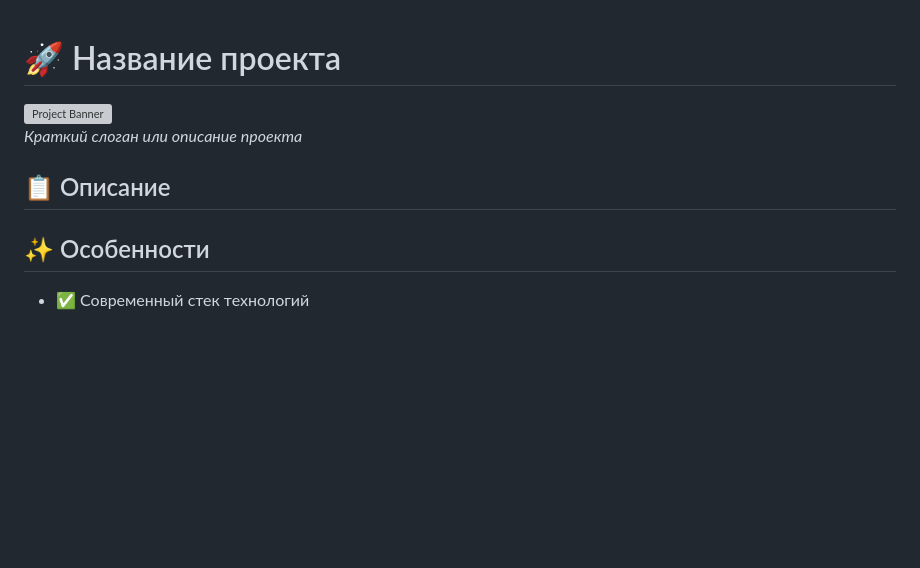
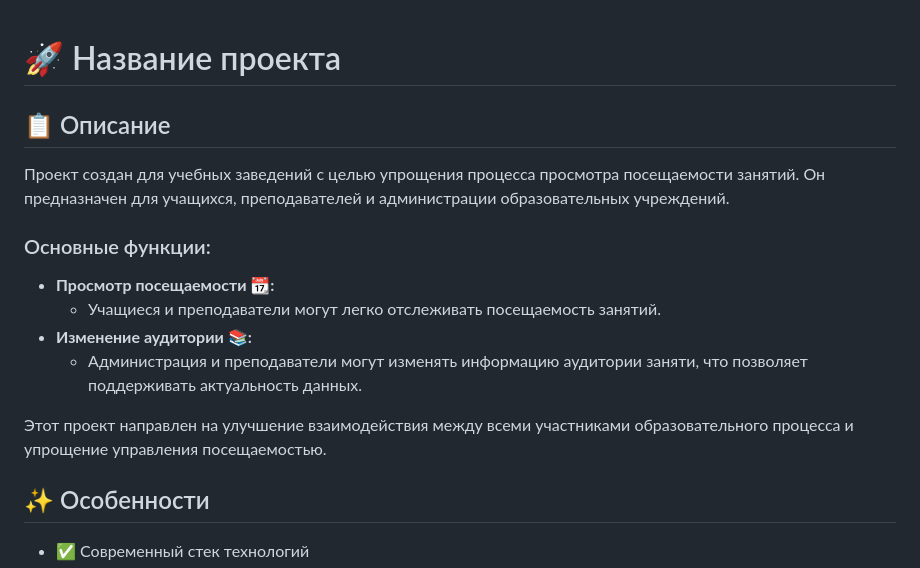
Before and after one commit to ZERONIzero/School_boy, a Markdown page: README.md, the part around the change. Rendered like a GitHub page; blank space fills up the shorter version; grey boxes are pictures that could not be loaded.

```diff
--- a/README.md
+++ b/README.md
@@ -1,11 +1,18 @@
 # 🚀 Название проекта
 
-![Project Banner](https://via.placeholder.com/1200x400?text=Project+Banner)
-*Краткий слоган или описание проекта*
+
 
 ## 📋 Описание
 
+Проект создан для учебных заведений с целью упрощения процесса просмотра посещаемости занятий. Он предназначен для учащихся, преподавателей и администрации образовательных учреждений.
 
+### Основные функции:
+- **Просмотр посещаемости 📆:**
+  * Учащиеся и преподаватели могут легко отслеживать посещаемость занятий.
+- **Изменение аудитории 📚:**
+  * Администрация и преподаватели могут изменять информацию аудитории заняти, что позволяет поддерживать актуальность данных.
+
+Этот проект направлен на улучшение взаимодействия между всеми участниками образовательного процесса и упрощение управления посещаемостью.
 ## ✨ Особенности
 
 * ✅ Современный стек технологий
```
